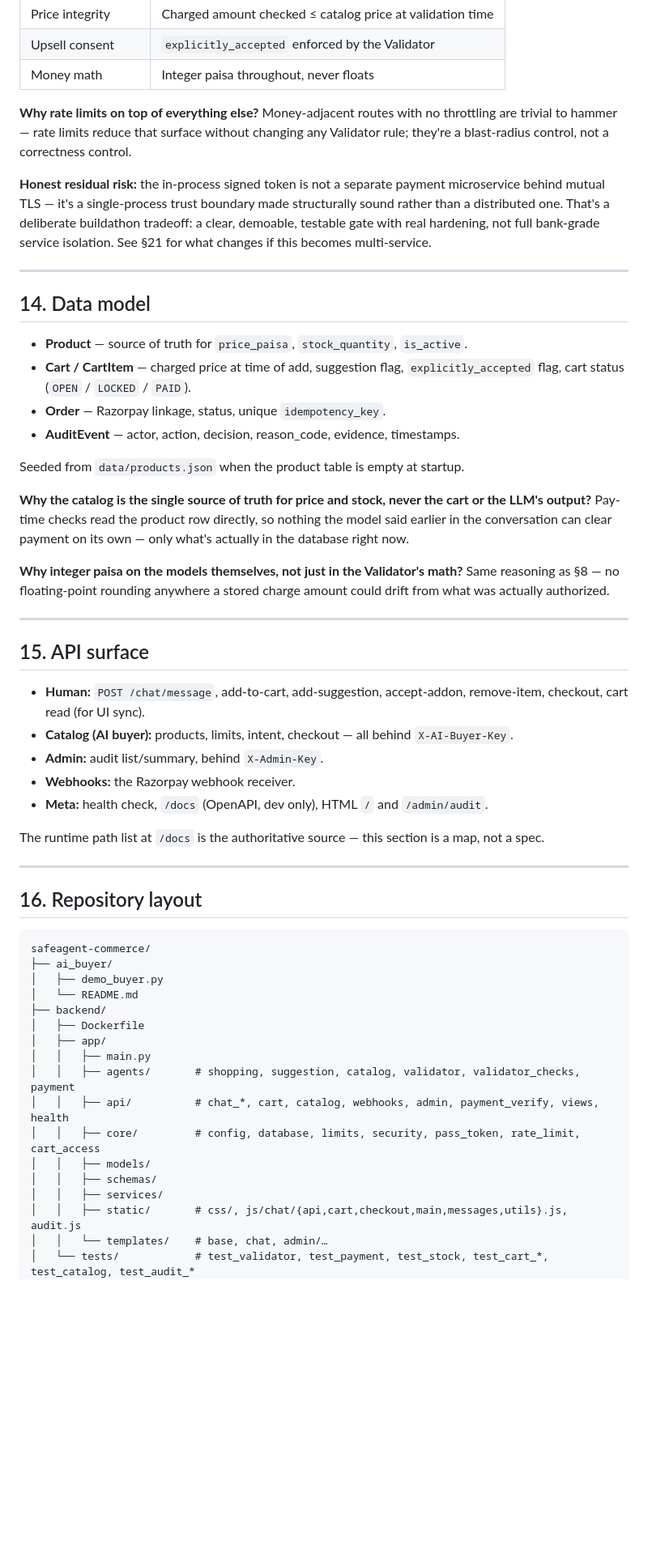
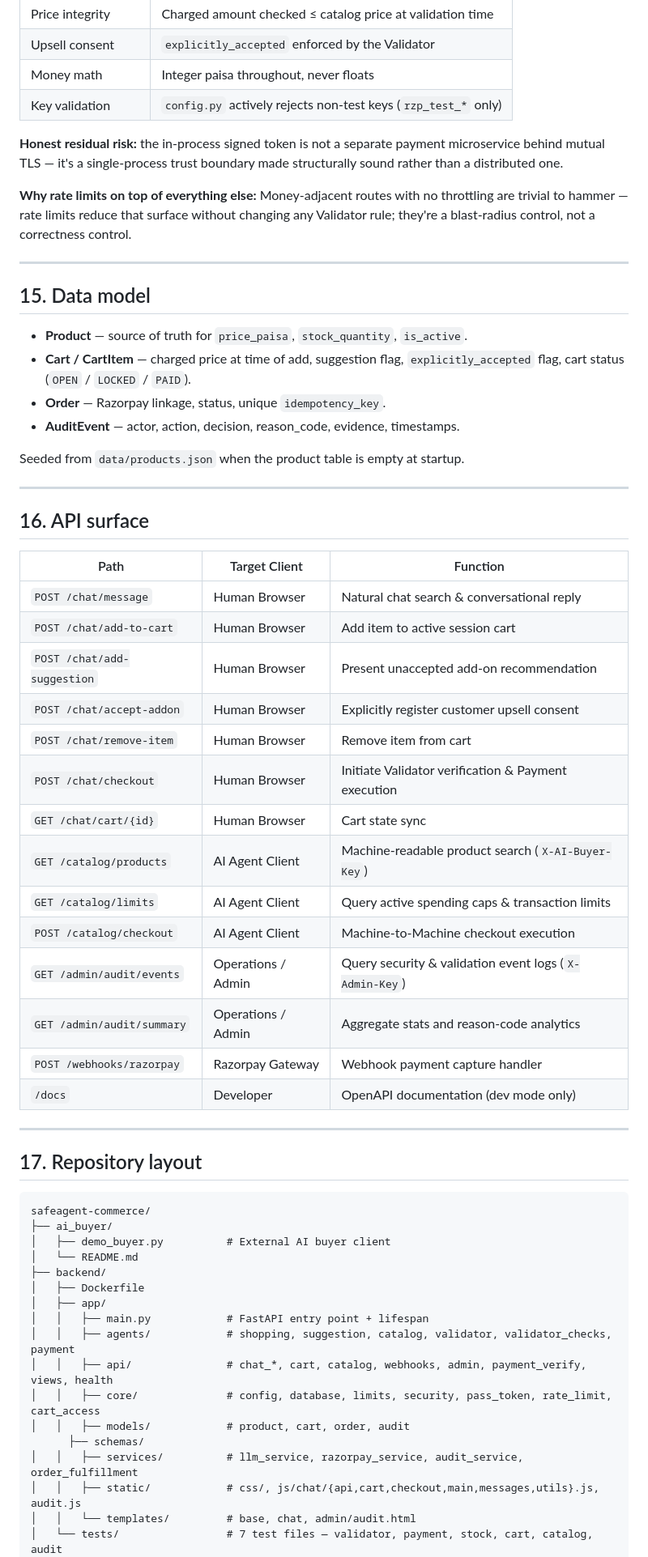
Before and after one commit to rat-sh/Buildathon, a Markdown page: README.md, the part around one of its changes. Shown at 81% size. Drawn GitHub-style; blank space fills up the shorter version.

````diff
--- a/README.md
+++ b/README.md
@@ -345,14 +396,15 @@ Append-only events capture actor, action, decision (`PASS` / `BLOCK` / `INFO`),
 | Price integrity | Charged amount checked ≤ catalog price at validation time |
 | Upsell consent | `explicitly_accepted` enforced by the Validator |
 | Money math | Integer paisa throughout, never floats |
+| Key validation | `config.py` actively rejects non-test keys (`rzp_test_*` only) |
 
-**Why rate limits on top of everything else?** Money-adjacent routes with no throttling are trivial to hammer — rate limits reduce that surface without changing any Validator rule; they're a blast-radius control, not a correctness control.
+**Honest residual risk:** the in-process signed token is not a separate payment microservice behind mutual TLS — it's a single-process trust boundary made structurally sound rather than a distributed one.
 
-**Honest residual risk:** the in-process signed token is not a separate payment microservice behind mutual TLS — it's a single-process trust boundary made structurally sound rather than a distributed one. That's a deliberate buildathon tradeoff: a clear, demoable, testable gate with real hardening, not full bank-grade service isolation. See §21 for what changes if this becomes multi-service.
+**Why rate limits on top of everything else:** Money-adjacent routes with no throttling are trivial to hammer — rate limits reduce that surface without changing any Validator rule; they're a blast-radius control, not a correctness control.
 
 ---
 
-## 14. Data model
+## 15. Data model
 
 - **Product** — source of truth for `price_paisa`, `stock_quantity`, `is_active`.
 - **Cart / CartItem** — charged price at time of add, suggestion flag, `explicitly_accepted` flag, cart status (`OPEN` / `LOCKED` / `PAID`).
@@ -361,42 +413,47 @@ Append-only events capture actor, action, decision (`PASS` / `BLOCK` / `INFO`),
 
 Seeded from `data/products.json` when the product table is empty at startup.
 
-**Why the catalog is the single source of truth for price and stock, never the cart or the LLM's output?** Pay-time checks read the product row directly, so nothing the model said earlier in the conversation can clear payment on its own — only what's actually in the database right now.
+---
 
-**Why integer paisa on the models themselves, not just in the Validator's math?** Same reasoning as §8 — no floating-point rounding anywhere a stored charge amount could drift from what was actually authorized.
+## 16. API surface
+
+| Path | Target Client | Function |
+|------|---------------|----------|
+| `POST /chat/message` | Human Browser | Natural chat search & conversational reply |
+| `POST /chat/add-to-cart` | Human Browser | Add item to active session cart |
+| `POST /chat/add-suggestion` | Human Browser | Present unaccepted add-on recommendation |
+| `POST /chat/accept-addon` | Human Browser | Explicitly register customer upsell consent |
+| `POST /chat/remove-item` | Human Browser | Remove item from cart |
+| `POST /chat/checkout` | Human Browser | Initiate Validator verification & Payment execution |
+| `GET /chat/cart/{id}` | Human Browser | Cart state sync |
+| `GET /catalog/products` | AI Agent Client | Machine-readable product search (`X-AI-Buyer-Key`) |
+| `GET /catalog/limits` | AI Agent Client | Query active spending caps & transaction limits |
+| `POST /catalog/checkout` | AI Agent Client | Machine-to-Machine checkout execution |
+| `GET /admin/audit/events` | Operations / Admin | Query security & validation event logs (`X-Admin-Key`) |
+| `GET /admin/audit/summary` | Operations / Admin | Aggregate stats and reason-code analytics |
+| `POST /webhooks/razorpay` | Razorpay Gateway | Webhook payment capture handler |
+| `/docs` | Developer | OpenAPI documentation (dev mode only) |
 
 ---
 
-## 15. API surface
-
-- **Human:** `POST /chat/message`, add-to-cart, add-suggestion, accept-addon, remove-item, checkout, cart read (for UI sync).
-- **Catalog (AI buyer):** products, limits, intent, checkout — all behind `X-AI-Buyer-Key`.
-- **Admin:** audit list/summary, behind `X-Admin-Key`.
-- **Webhooks:** the Razorpay webhook receiver.
-- **Meta:** health check, `/docs` (OpenAPI, dev only), HTML `/` and `/admin/audit`.
-
-The runtime path list at `/docs` is the authoritative source — this section is a map, not a spec.
-
----
-
-## 16. Repository layout
+## 17. Repository layout
 
 ```text
 safeagent-commerce/
 ├── ai_buyer/
-│   ├── demo_buyer.py
+│   ├── demo_buyer.py          # External AI buyer client
 │   └── README.md
 ├── backend/
 │   ├── Dockerfile
 │   ├── app/
-│   │   ├── main.py
-│   │   ├── agents/       # shopping, suggestion, catalog, validator, validator_checks, payment
-│   │   ├── api/          # chat_*, cart, catalog, webhooks, admin, payment_verify, views, health
-│   │   ├── core/         # config, database, limits, security, pass_token, rate_limit, cart_access
-│   │   ├── models/
-│   │   ├── schemas/
-│   │   ├── services/
-│   │   ├── static/       # css/, js/chat/{api,cart,checkout,main,messages,utils}.js, audit.js
-│   │   └── templates/    # base, chat, admin/…
-│   └── tests/            # test_validator, test_payment, test_stock, test_cart_*, test_catalog, test_audit_*
+│   │   ├── main.py            # FastAPI entry point + lifespan
+│   │   ├── agents/            # shopping, suggestion, catalog, validator, validator_checks, payment
+│   │   ├── api/               # chat_*, cart, catalog, webhooks, admin, payment_verify, views, health
+│   │   ├── core/              # config, database, limits, security, pass_token, rate_limit, cart_access
+│   │   ├── models/            # product, cart, order, audit
+      ├── schemas/
+│   │   ├── services/          # llm_service, razorpay_service, audit_service, order_fulfillment
+│   │   ├── static/            # css/, js/chat/{api,cart,checkout,main,messages,utils}.js, audit.js
+│   │   └── templates/         # base, chat, admin/audit.html
+│   └── tests/                 # 7 test files — validator, payment, stock, cart, catalog, audit
 ├── data/
````
Also changed, not shown: other parts of README.md (+289 -233 lines).
